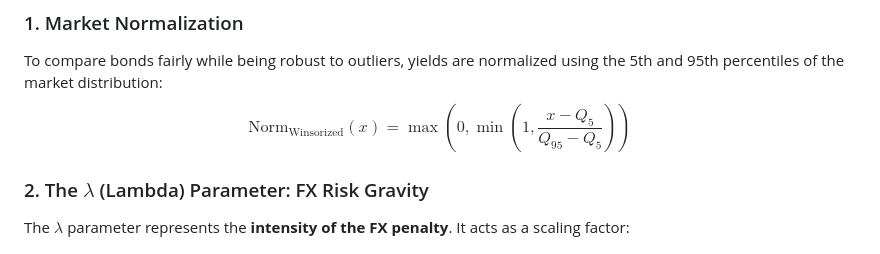
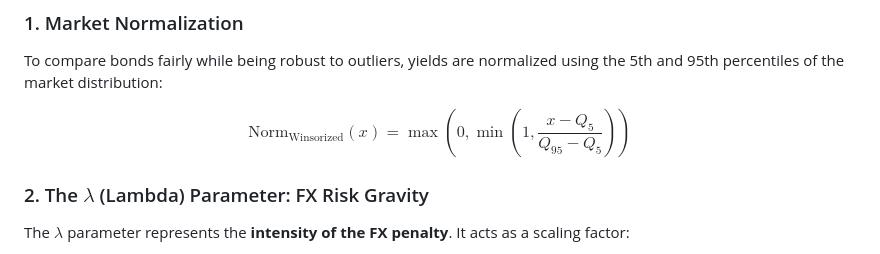
Before and after one commit to Baol77/BondReport, a Markdown page: README.md, the part around the change. GitHub-like rendering.

Commit message:
Utilisation of Winsor average - updated README.md - fix

```diff
--- a/README.md
+++ b/README.md
@@ -18,7 +18,8 @@ The `BondScoreEngine` evaluates bonds using a multi-factor approach. Here are th
 
 ### 1. Market Normalization
 To compare bonds fairly while being robust to outliers, yields are normalized using the 5th and 95th percentiles of the market distribution:
-$$\text{Norm}_{\text{Winsorized}}(x) = \max(0, \min(1, \frac{x - Q_{5}}{Q_{95} - Q_{5}}))$$
+
+$$\text{Norm}_{\text{Winsorized}}(x) = \max \left( 0, \min \left( 1, \frac{x - Q_{5}}{Q_{95} - Q_{5}} \right) \right)$$
 
 ### 2. The $\lambda$ (Lambda) Parameter: FX Risk Gravity
 The $\lambda$ parameter represents the **intensity of the FX penalty**. It acts as a scaling factor:
```
